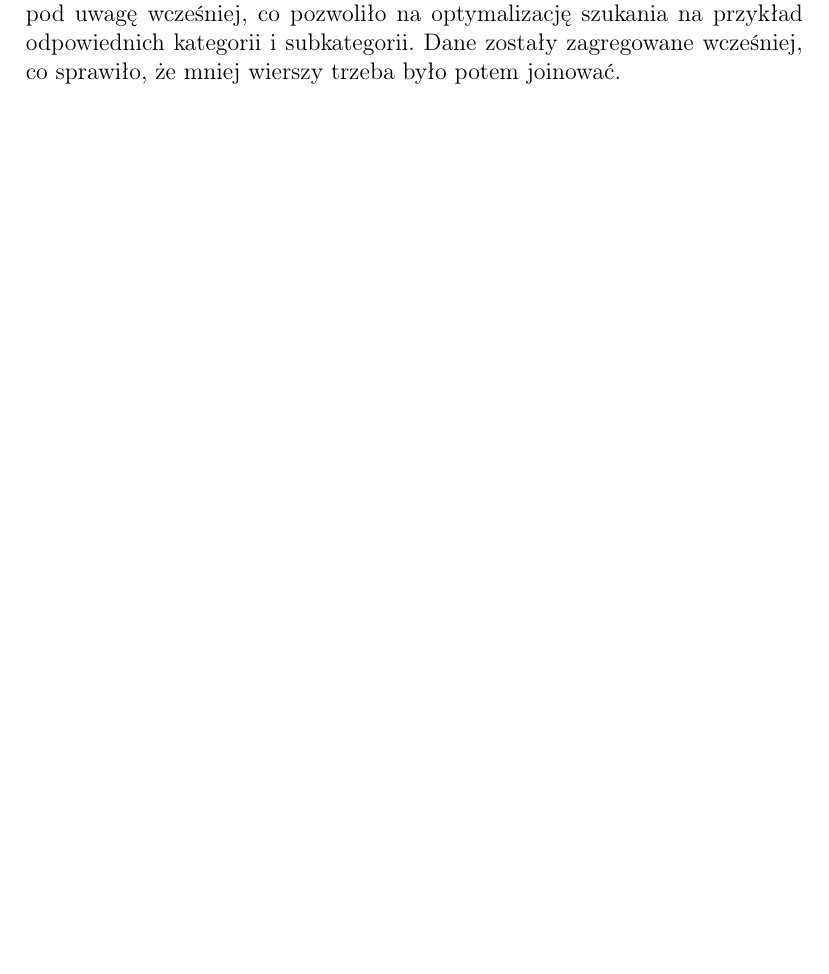
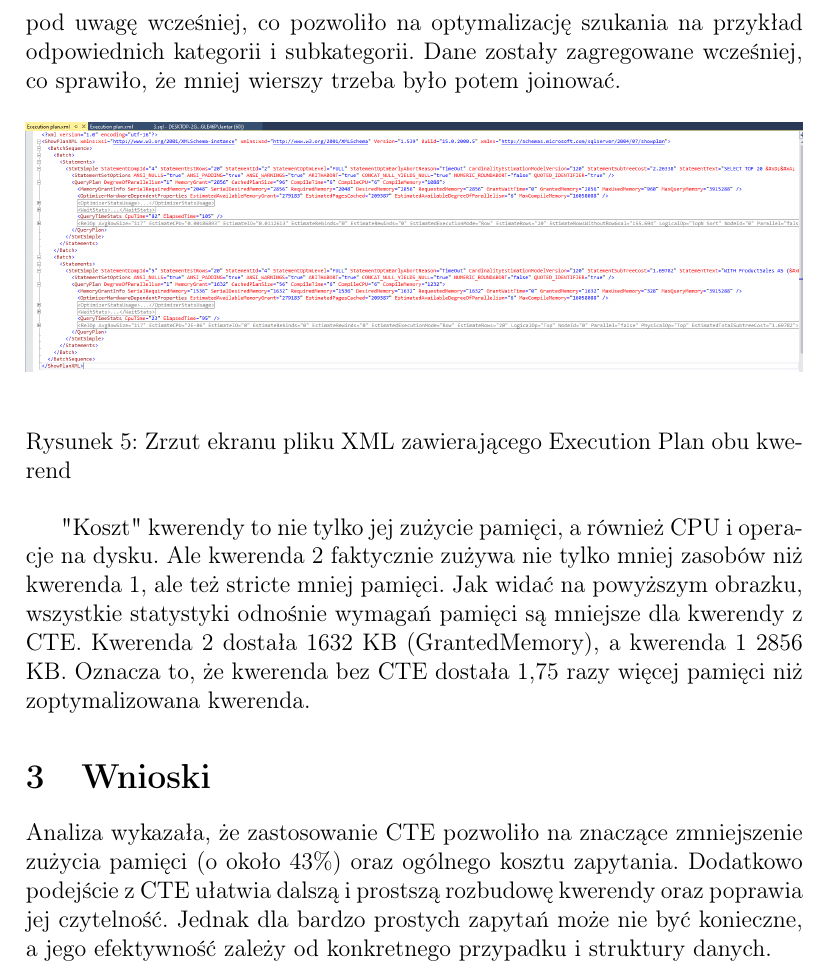
Before and after one commit to lmProgramming/uni-data-warehouse, a LaTeX document (lec02/report.tex): part of page 4 of 4 before the commit and part of page 5 of 5 after it, cut so that both start at the same text, the shorter picture padded with empty space. Compiled offline with pdfLaTeX.

Commit message:
feat: memory comparison and conclusions

```diff
--- a/lec02/report.tex
+++ b/lec02/report.tex
@@ -139,4 +148,17 @@ Przy dokładniejszej analizie widać sporo różnic pomiędzy kwerendami. Najwa
 
 Dla kwerendy 1, sortowanie i limit zostało połączone w jeden krok, co zajęło nieznacznie więcej czasu niż osobne ich wykonanie w kwerendzie 2. Największą przewagą kwerendy 2 względem 1 jest to, że limit 20 był wzięty pod uwagę wcześniej, co pozwoliło na optymalizację szukania na przykład odpowiednich kategorii i subkategorii. Dane zostały zagregowane wcześniej, co sprawiło, że mniej wierszy trzeba było potem joinować.
 
+\begin{figure}[H]
+  \centering
+  \includegraphics[width=1.0\textwidth]{images/memory_combined.png}
+  \caption{Zrzut ekranu pliku XML zawierającego Execution Plan obu kwerend}
+\end{figure}
+
+"Koszt" kwerendy to nie tylko jej zużycie pamięci, a również CPU i operacje na dysku. Ale kwerenda 2 faktycznie zużywa nie tylko mniej zasobów niż kwerenda 1, ale też stricte mniej pamięci. Jak widać na powyższym obrazku, wszystkie statystyki odnośnie wymagań pamięci są mniejsze dla kwerendy z CTE. Kwerenda 2 dostała 1632 KB (GrantedMemory), a kwerenda 1 2856 KB. Oznacza to, że kwerenda bez CTE dostała 1,75 razy więcej pamięci niż zoptymalizowana kwerenda.
+
+
+\section{Wnioski}
+
+Analiza wykazała, że zastosowanie CTE pozwoliło na znaczące zmniejszenie zużycia pamięci (o około 43\%) oraz ogólnego kosztu zapytania. Dodatkowo podejście z CTE ułatwia dalszą i prostszą rozbudowę kwerendy oraz poprawia jej czytelność. Jednak dla bardzo prostych zapytań może nie być konieczne, a jego efektywność zależy od konkretnego przypadku i struktury danych.
+
 \end{document}
```
Also changed, not shown: lec02/images/memory_1.png (deleted), lec02/images/memory_2.png (deleted), lec02/images/memory_combined.png, lec02/images/results.png (added), lec02/report.pdf, lec02/report.tex (11 more changed lines).
